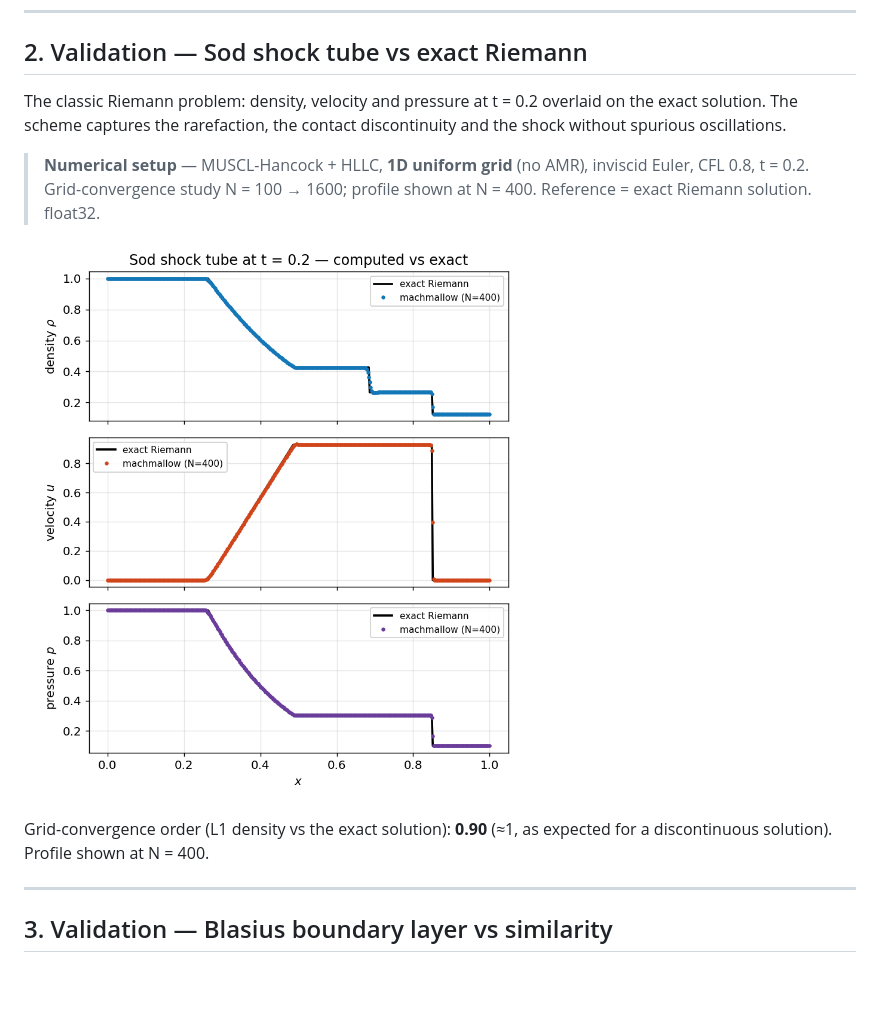
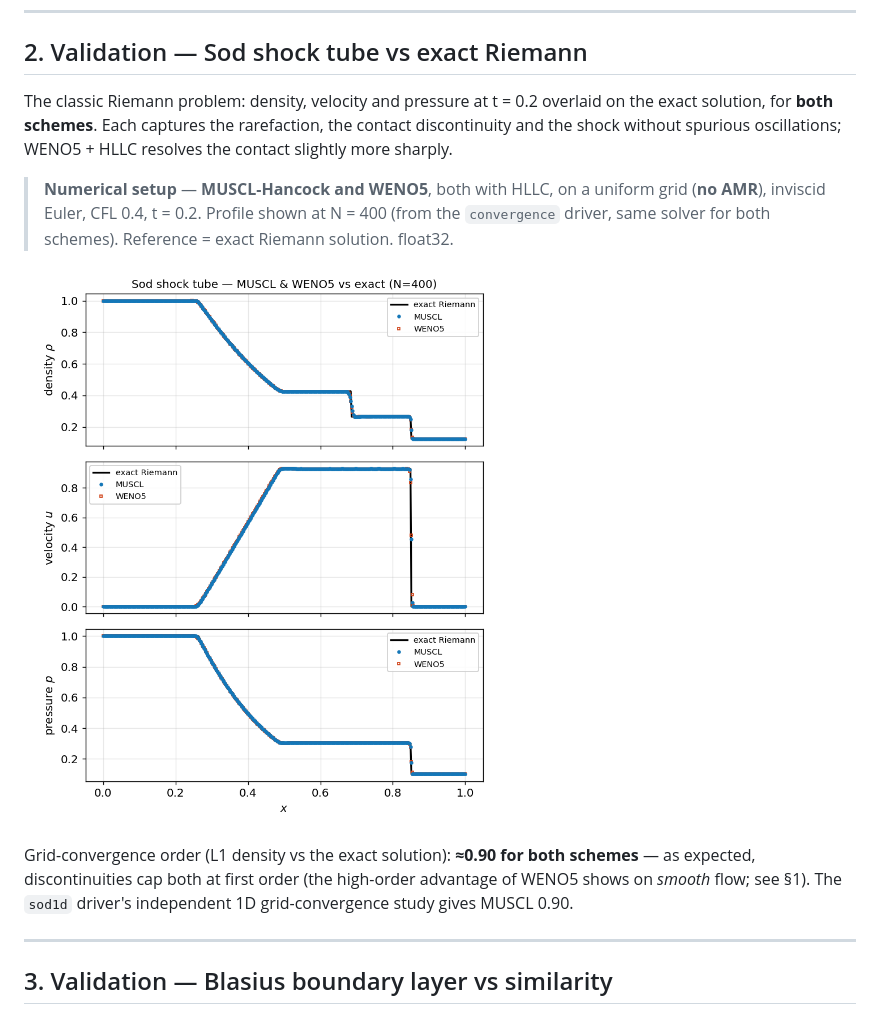
Before and after one commit to fhermet/machmallow, a Markdown page: vv/README.md, the part around the change printed below. GitHub-like rendering; pictures changed too: vv/figures/sod.png; blank space fills up the shorter version.

```diff
--- a/vv/README.md
+++ b/vv/README.md
@@ -53,10 +53,12 @@ order 2 by manufactured solutions (`mms`; see `docs/VALIDATION.md`).
 ## 2. Validation — Sod shock tube vs exact Riemann
 
 The classic Riemann problem: density, velocity and pressure at t = 0.2
-overlaid on the exact solution. The scheme captures the rarefaction, the
-contact discontinuity and the shock without spurious oscillations.
+overlaid on the exact solution, for **both schemes**. Each captures the
+rarefaction, the contact discontinuity and the shock without spurious
+oscillations; WENO5 + HLLC resolves the contact slightly more sharply.
 
-> **Numerical setup** — MUSCL-Hancock + HLLC, **1D uniform grid** (no AMR),
-> inviscid Euler, CFL 0.8, t = 0.2. Grid-convergence study N = 100 → 1600;
-> profile shown at N = 400. Reference = exact Riemann solution. float32.
+> **Numerical setup** — **MUSCL-Hancock and WENO5**, both with HLLC, on a
+> uniform grid (**no AMR**), inviscid Euler, CFL 0.4, t = 0.2. Profile shown
+> at N = 400 (from the `convergence` driver, same solver for both
+> schemes). Reference = exact Riemann solution. float32.
 
@@ -64,6 +66,8 @@ contact discontinuity and the shock without spurious oscillations.
 
-Grid-convergence order (L1 density vs the exact solution): **0.90**
-(≈1, as expected for a discontinuous solution). Profile shown at N = 400.
+Grid-convergence order (L1 density vs the exact solution): **≈0.90 for both
+schemes** — as expected, discontinuities cap both at first order (the
+high-order advantage of WENO5 shows on *smooth* flow; see §1). The `sod1d`
+driver's independent 1D grid-convergence study gives MUSCL 0.90.
 
 ---
 
```
Also changed, not shown: other parts of vv/README.md (+1 -1 lines), 4 other files.
